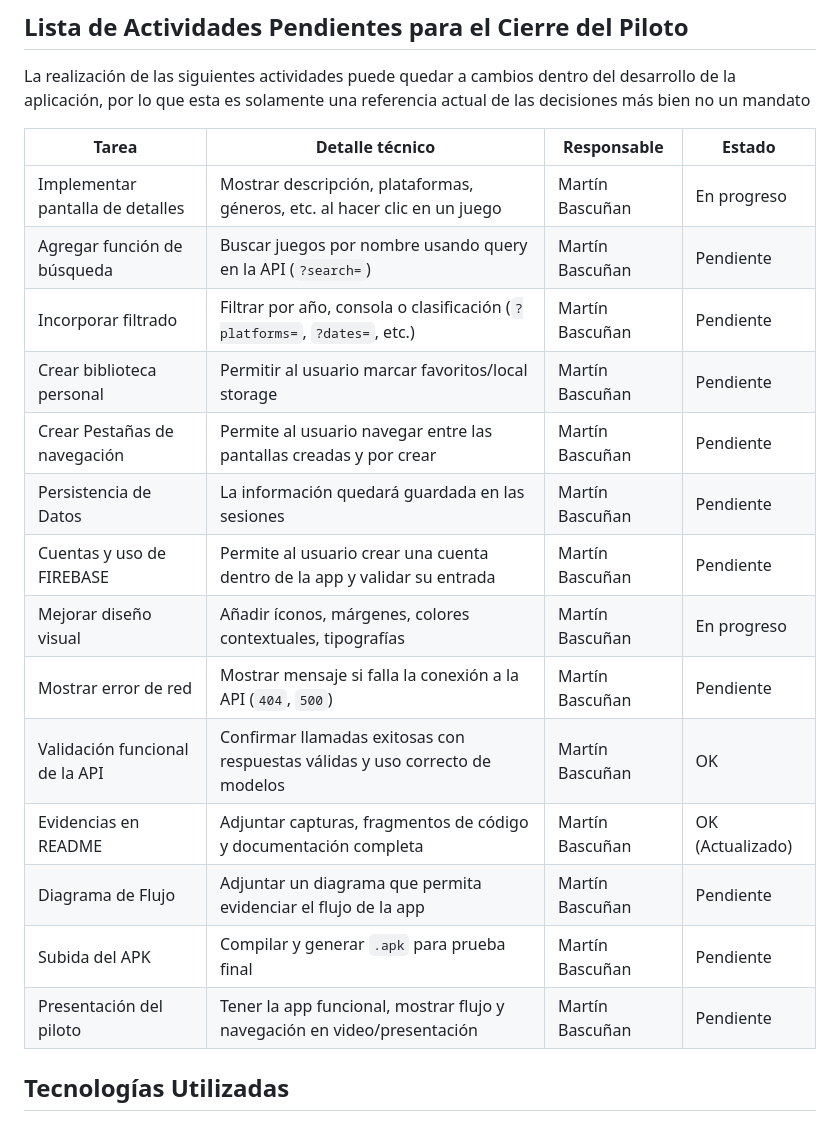
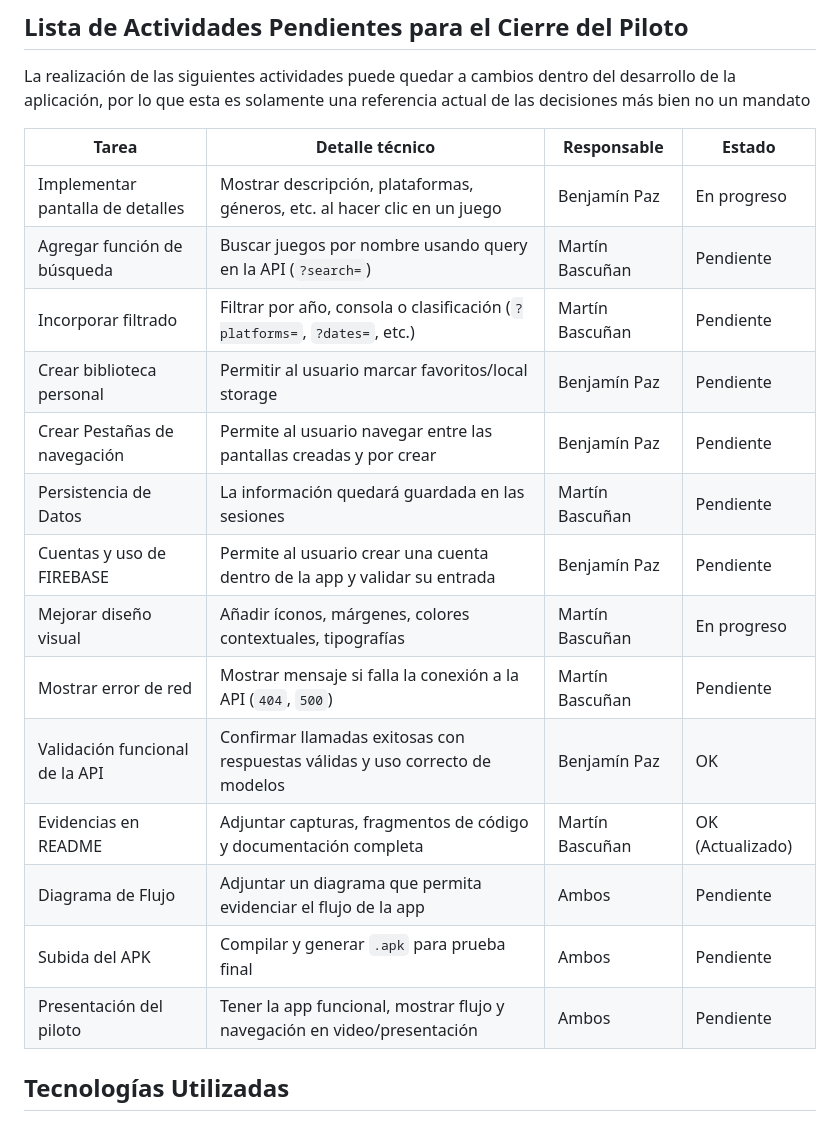
Before and after one commit to Ranafonica/GameLib, a Markdown page: README.md, the part around the change. Drawn GitHub-style.

Commit message:
Cambio de roles solamente

```diff
--- a/README.md
+++ b/README.md
@@ -105,20 +105,20 @@ La realización de las siguientes actividades puede quedar a cambios dentro del
 
 | Tarea                             | Detalle técnico                                                                  | Responsable     | Estado                 |
 |-----------------------------------|----------------------------------------------------------------------------------|-----------------|------------------------|
-| Implementar pantalla de detalles  | Mostrar descripción, plataformas, géneros, etc. al hacer clic en un juego        | Martín Bascuñan | En progreso            |
+| Implementar pantalla de detalles  | Mostrar descripción, plataformas, géneros, etc. al hacer clic en un juego        | Benjamín Paz    | En progreso            |
 | Agregar función de búsqueda       | Buscar juegos por nombre usando query en la API (`?search=`)                     | Martín Bascuñan | Pendiente              |
 | Incorporar filtrado               | Filtrar por año, consola o clasificación (`?platforms=`, `?dates=`, etc.)        | Martín Bascuñan | Pendiente              |
-| Crear biblioteca personal         | Permitir al usuario marcar favoritos/local storage                               | Martín Bascuñan | Pendiente              |
-| Crear Pestañas de navegación      | Permite al usuario navegar entre las pantallas creadas y por crear               | Martín Bascuñan | Pendiente              |
+| Crear biblioteca personal         | Permitir al usuario marcar favoritos/local storage                               | Benjamín Paz    | Pendiente              |
+| Crear Pestañas de navegación      | Permite al usuario navegar entre las pantallas creadas y por crear               | Benjamín Paz    | Pendiente              |
 | Persistencia de Datos             | La información quedará guardada en las sesiones                                  | Martín Bascuñan | Pendiente              |
-| Cuentas y uso de FIREBASE         | Permite al usuario crear una cuenta dentro de la app y validar su entrada        | Martín Bascuñan | Pendiente              |
+| Cuentas y uso de FIREBASE         | Permite al usuario crear una cuenta dentro de la app y validar su entrada        | Benjamín Paz    | Pendiente              |
 | Mejorar diseño visual             | Añadir íconos, márgenes, colores contextuales, tipografías                       | Martín Bascuñan | En progreso            |
 | Mostrar error de red              | Mostrar mensaje si falla la conexión a la API (`404`, `500`)                     | Martín Bascuñan | Pendiente              |
-| Validación funcional de la API    | Confirmar llamadas exitosas con respuestas válidas y uso correcto de modelos     | Martín Bascuñan | OK                     |
+| Validación funcional de la API    | Confirmar llamadas exitosas con respuestas válidas y uso correcto de modelos     | Benjamín Paz    | OK                     |
 | Evidencias en README              | Adjuntar capturas, fragmentos de código y documentación completa                 | Martín Bascuñan | OK (Actualizado)       |
-| Diagrama de Flujo                 | Adjuntar un diagrama que permita evidenciar el flujo de la app                   | Martín Bascuñan | Pendiente              |
-| Subida del APK                    | Compilar y generar `.apk` para prueba final                                      | Martín Bascuñan | Pendiente              |
-| Presentación del piloto           | Tener la app funcional, mostrar flujo y navegación en video/presentación         | Martín Bascuñan | Pendiente              |
+| Diagrama de Flujo                 | Adjuntar un diagrama que permita evidenciar el flujo de la app                   | Ambos           | Pendiente              |
+| Subida del APK                    | Compilar y generar `.apk` para prueba final                                      | Ambos           | Pendiente              |
+| Presentación del piloto           | Tener la app funcional, mostrar flujo y navegación en video/presentación         | Ambos           | Pendiente              |
 
 
 ## Tecnologías Utilizadas
```
